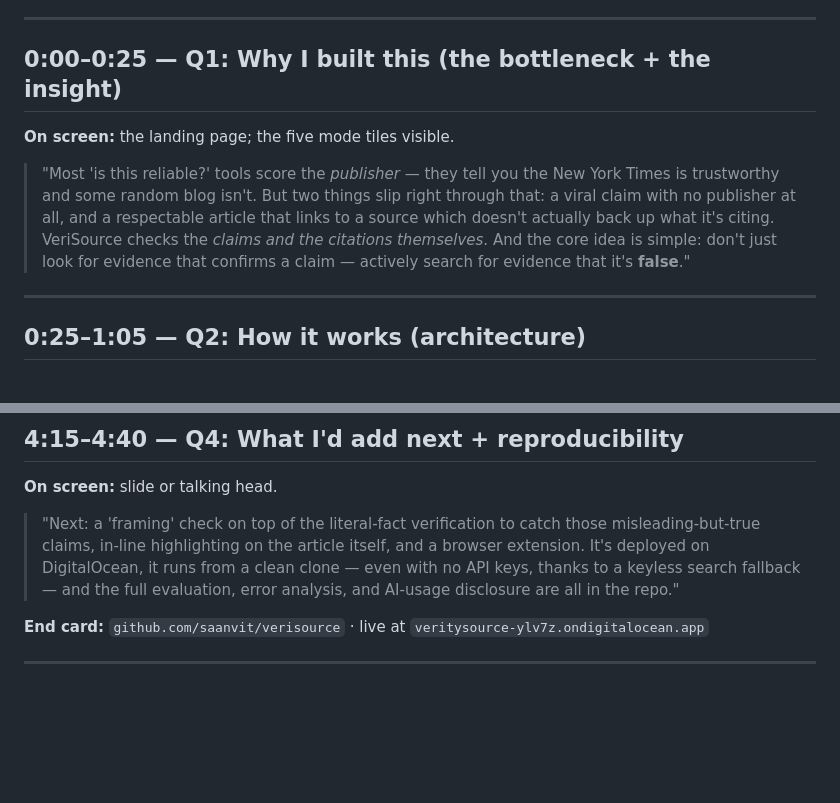
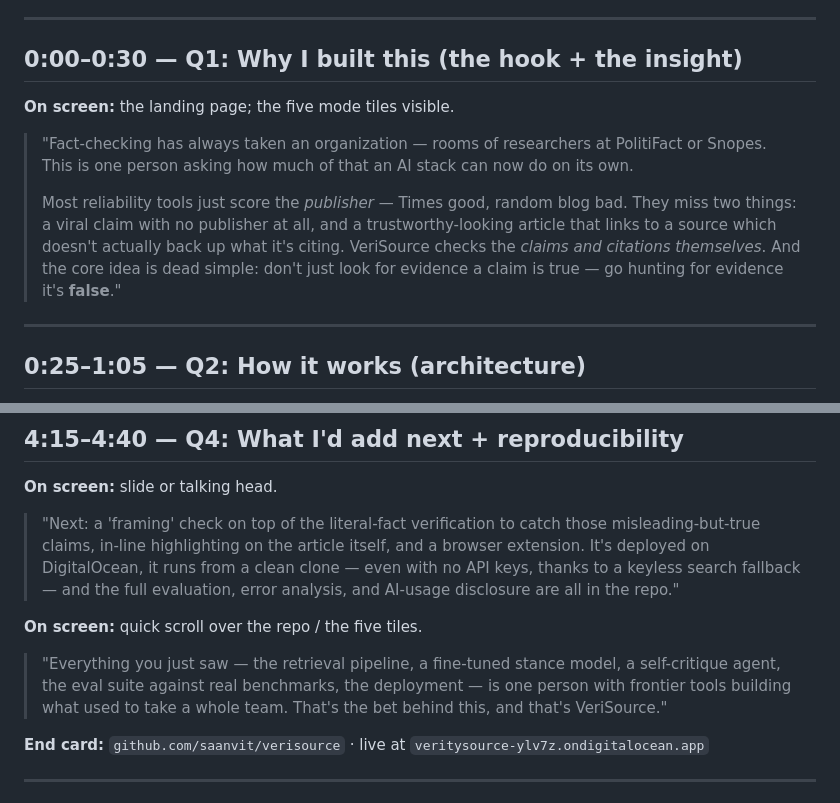
Before and after one commit to saanvit/verisource, a Markdown page: docs/VIDEO_SCRIPT.md, 2 parts joined by grey strips. Drawn GitHub-style; blank space fills up the shorter version.

Commit message:
Video script: punchier frontier-framed intro + one-person-lab closing
Co-Authored-By: Claude Opus 4.7 <noreply@anthropic.com>

```diff
--- a/docs/VIDEO_SCRIPT.md
+++ b/docs/VIDEO_SCRIPT.md
@@ -20,17 +20,20 @@ cut to the result, or talk over the staged-reveal animation while it loads.
 
 ---
 
-## 0:00–0:25 — Q1: Why I built this (the bottleneck + the insight)
+## 0:00–0:30 — Q1: Why I built this (the hook + the insight)
 
 **On screen:** the landing page; the five mode tiles visible.
 
-> "Most 'is this reliable?' tools score the *publisher* — they tell you the New
-> York Times is trustworthy and some random blog isn't. But two things slip
-> right through that: a viral claim with no publisher at all, and a respectable
-> article that links to a source which doesn't actually back up what it's citing.
-> VeriSource checks the *claims and the citations themselves*. And the core idea
-> is simple: don't just look for evidence that confirms a claim — actively search
-> for evidence that it's **false**."
+> "Fact-checking has always taken an organization — rooms of researchers at
+> PolitiFact or Snopes. This is one person asking how much of that an AI stack
+> can now do on its own.
+>
+> Most reliability tools just score the *publisher* — Times good, random blog
+> bad. They miss two things: a viral claim with no publisher at all, and a
+> trustworthy-looking article that links to a source which doesn't actually back
+> up what it's citing. VeriSource checks the *claims and citations themselves*.
+> And the core idea is dead simple: don't just look for evidence a claim is true
+> — go hunting for evidence it's **false**."
 
 ---
 
@@ -155,6 +158,13 @@ Assess.
 > even with no API keys, thanks to a keyless search fallback — and the full
 > evaluation, error analysis, and AI-usage disclosure are all in the repo."
 
+**On screen:** quick scroll over the repo / the five tiles.
+
+> "Everything you just saw — the retrieval pipeline, a fine-tuned stance model, a
+> self-critique agent, the eval suite against real benchmarks, the deployment —
+> is one person with frontier tools building what used to take a whole team.
+> That's the bet behind this, and that's VeriSource."
+
 **End card:** `github.com/saanvit/verisource` · live at
 `veritysource-ylv7z.ondigitalocean.app`
 
```
